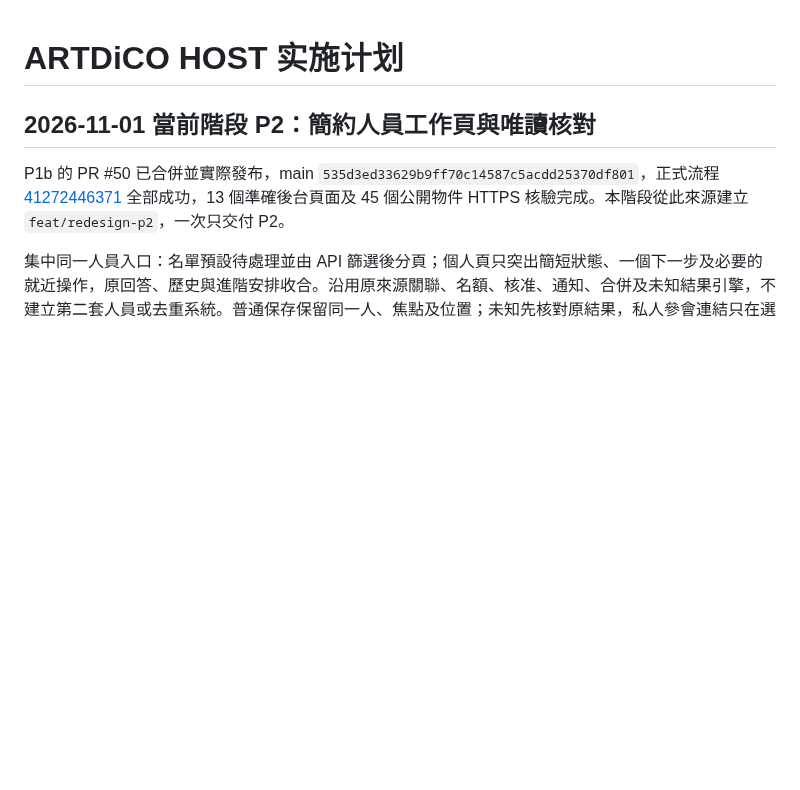
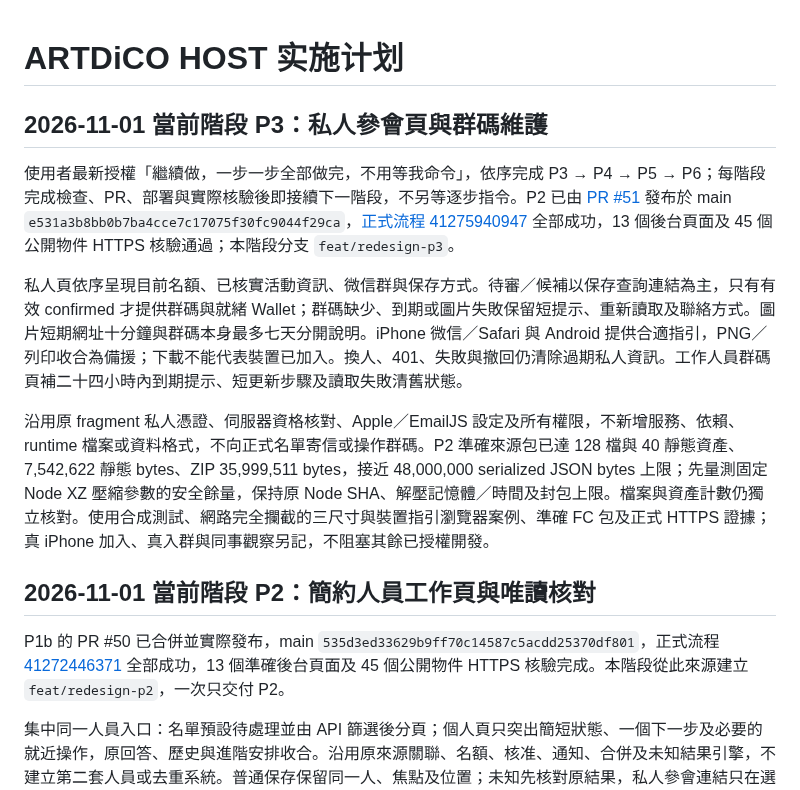
Before and after one commit to kunanli/artdicohost, a Markdown page: docs/implementation-plan.md, the part around the change. GitHub-like rendering; blank space fills up the shorter version.

Commit message:
docs: start private attendee page phase

```diff
--- a/docs/implementation-plan.md
+++ b/docs/implementation-plan.md
@@ -1,4 +1,12 @@
 # ARTDiCO HOST 实施计划
+
+## 2026-11-01 當前階段 P3：私人參會頁與群碼維護
+
+使用者最新授權「繼續做，一步一步全部做完，不用等我命令」，依序完成 P3 → P4 → P5 → P6；每階段完成檢查、PR、部署與實際核驗後即接續下一階段，不另等逐步指令。P2 已由 [PR #51](https://github.com/kunanli/artdicohost/pull/51) 發布於 main `e531a3b8bb0b7ba4cce7c17075f30fc9044f29ca`，[正式流程 41275940947](https://github.com/kunanli/artdicohost/actions/runs/41275940947) 全部成功，13 個後台頁面及 45 個公開物件 HTTPS 核驗通過；本階段分支 `feat/redesign-p3`。
+
+私人頁依序呈現目前名額、已核實活動資訊、微信群與保存方式。待審／候補以保存查詢連結為主，只有有效 confirmed 才提供群碼與就緒 Wallet；群碼缺少、到期或圖片失敗保留短提示、重新讀取及聯絡方式。圖片短期網址十分鐘與群碼本身最多七天分開說明。iPhone 微信／Safari 與 Android 提供合適指引，PNG／列印收合為備援；下載不能代表裝置已加入。換人、401、失敗與撤回仍清除過期私人資訊。工作人員群碼頁補二十四小時內到期提示、短更新步驟及讀取失敗清舊狀態。
+
+沿用原 fragment 私人憑證、伺服器資格核對、Apple／EmailJS 設定及所有權限，不新增服務、依賴、runtime 檔案或資料格式，不向正式名單寄信或操作群碼。P2 準確來源包已達 128 檔與 40 靜態資產、7,542,622 靜態 bytes、ZIP 35,999,511 bytes，接近 48,000,000 serialized JSON bytes 上限；先量測固定 Node XZ 壓縮參數的安全餘量，保持原 Node SHA、解壓記憶體／時間及封包上限。檔案與資產計數仍獨立核對。使用合成測試、網路完全攔截的三尺寸與裝置指引瀏覽器案例、準確 FC 包及正式 HTTPS 證據；真 iPhone 加入、真入群與同事觀察另記，不阻塞其餘已授權開發。
 
 ## 2026-11-01 當前階段 P2：簡約人員工作頁與唯讀核對
 
```
